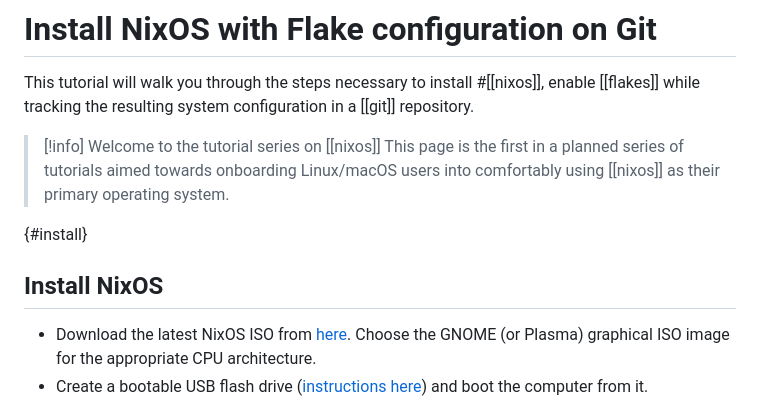
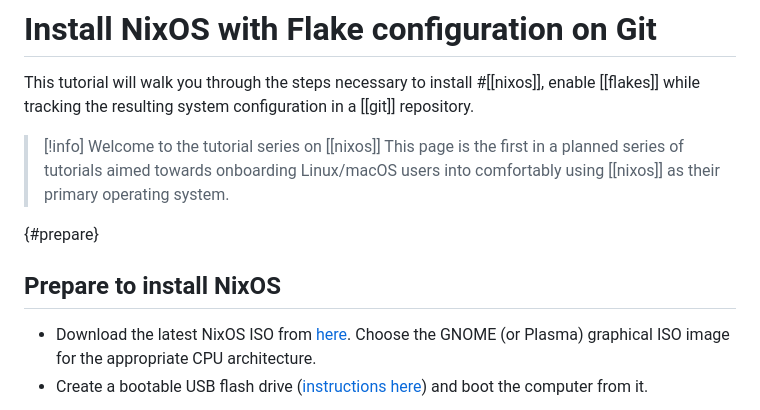
Before and after one commit to nixos-asia/website, a Markdown page: en/tutorial/nixos-install.md, the part around the change. GitHub-like rendering.

```diff
--- a/en/tutorial/nixos-install.md
+++ b/en/tutorial/nixos-install.md
@@ -6,8 +6,8 @@ This tutorial will walk you through the steps necessary to install #[[nixos]], e
 >[!info] Welcome to the tutorial series on [[nixos]]
 > This page is the first in a planned series of tutorials aimed towards onboarding Linux/macOS users into comfortably using [[nixos]] as their primary operating system.
 
-{#install}
-## Install NixOS
+{#prepare}
+## Prepare to install NixOS
 
 - Download the latest NixOS ISO from [here](https://nixos.org/download#download-nixos). Choose the GNOME (or Plasma) graphical ISO image for the appropriate CPU architecture.
 - Create a bootable USB flash drive ([instructions here](https://nixos.org/manual/nixos/stable/index.html#sec-booting-from-usb)) and boot the computer from it.
```
Also changed, not shown: en/tutorial/nixos-install-with-disko.md (+7 -7 lines).
